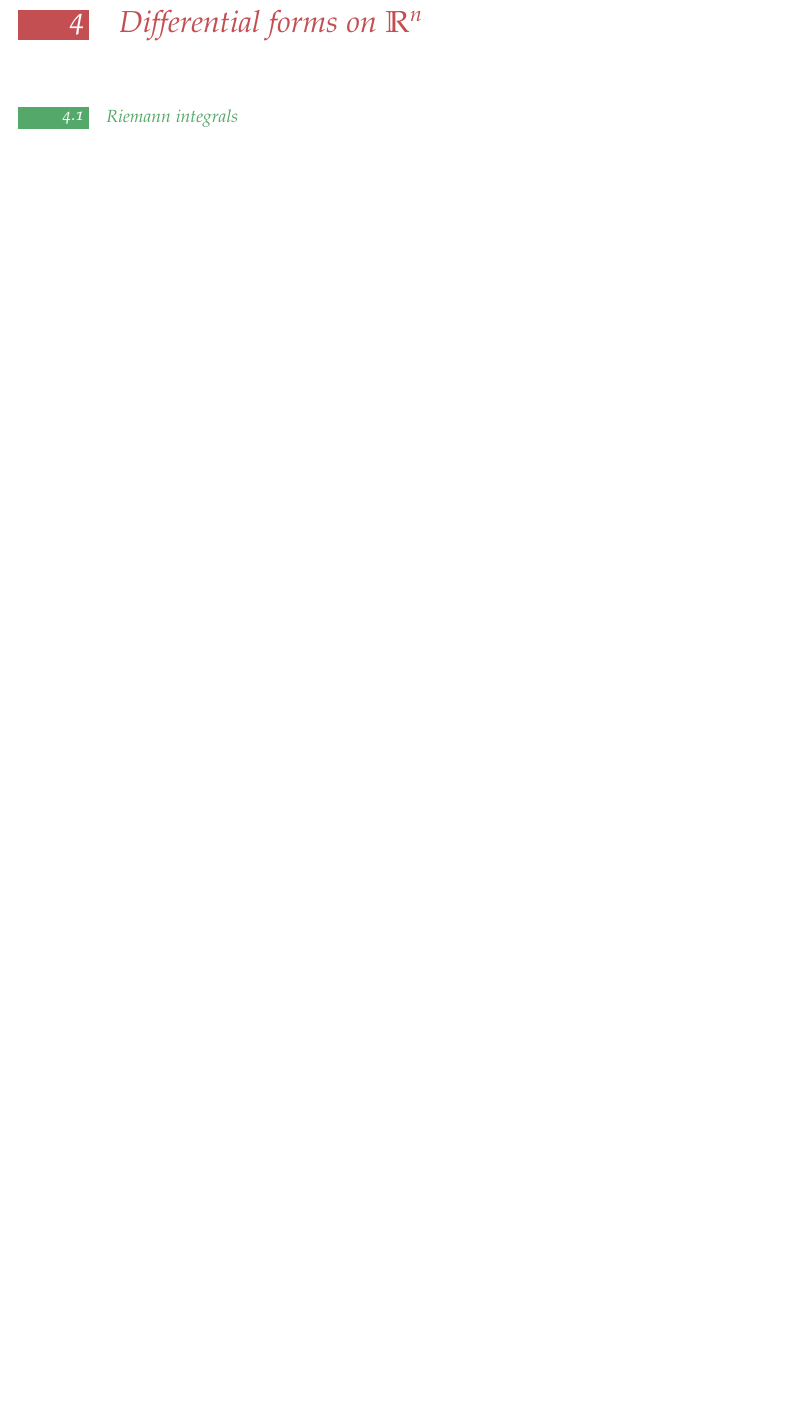
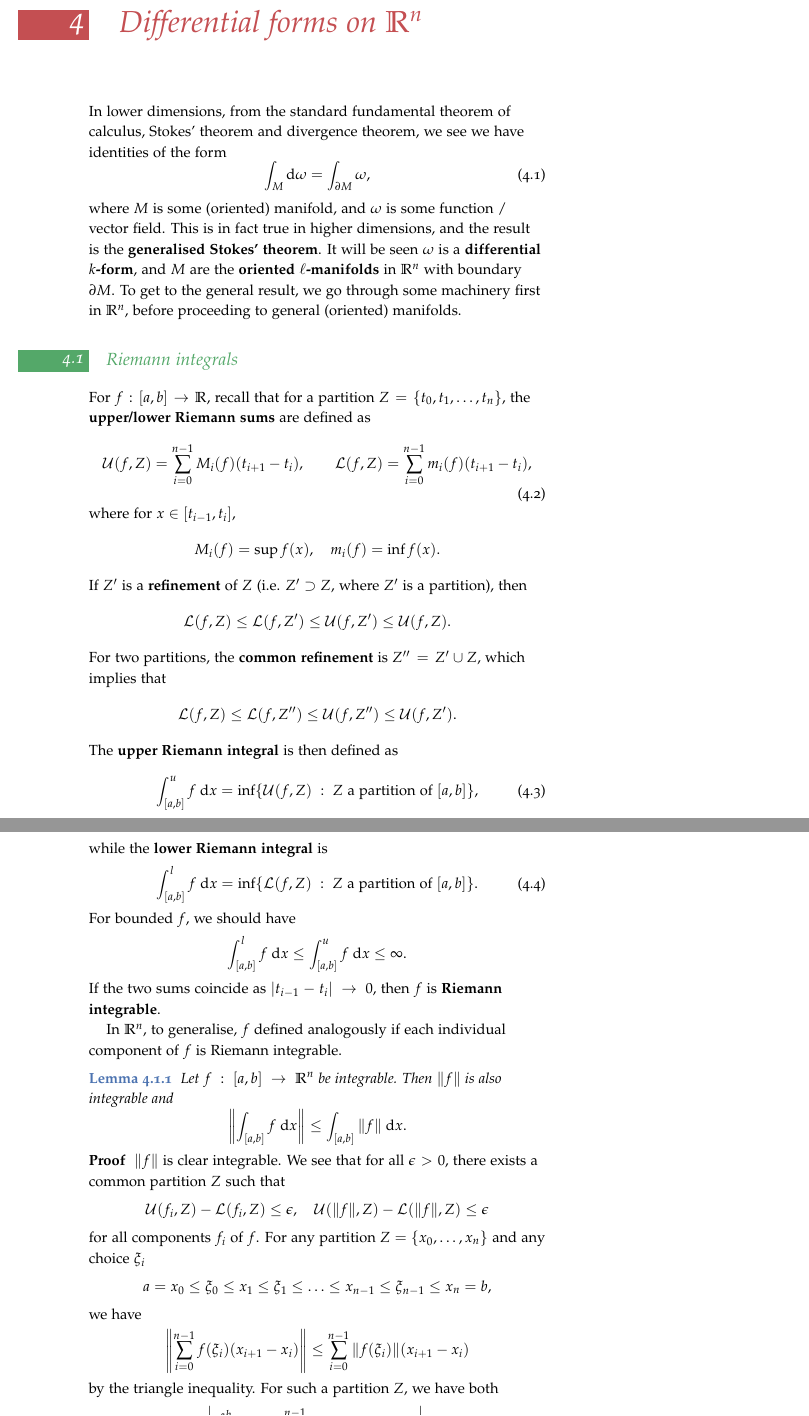
Before and after one commit to julianmak/academic-notes, a LaTeX book (UG_maths/src/Analysis.tex): part of page 26 of 27 before the commit and two parts of pages 28 and 29 of 31 after it, the two joined at a grey line, cut so that both start at the same text, the shorter picture padded with empty space. The pictures show the PDF file UG_maths/Analysis.pdf that the author committed with the source.

Commit message:
adding to analysis

```diff
--- a/UG_maths/src/Analysis.tex
+++ b/UG_maths/src/Analysis.tex
@@ -1885,3 +1885,72 @@ proceeding to general (oriented) manifolds.
 
 \section{Riemann integrals}
 
+For $f: [a,b] \to \mathbb{R}$, recall that for a partition $Z = \{t_0, t_1,
+\ldots, t_n\}$, the \textbf{upper/lower Riemann sums} are defined as
+\begin{equation}
+  \mathcal{U}(f, Z) = \sum_{i=0}^{n-1} M_i(f)(t_{i+1}-t_i), \qquad \mathcal{L}(f, Z) = \sum_{i=0}^{n-1} m_i(f)(t_{i+1}-t_i),
+\end{equation}
+where for $x \in [t_{i-1}, t_i]$,
+\begin{equation*}
+  M_i(f) = \sup f(x), \quad m_i(f) = \inf f(x).
+\end{equation*}
+If $Z'$ is a \textbf{refinement} of $Z$ (i.e. $Z' \supset Z$, where $Z'$ is a
+partition), then
+\begin{equation*}
+  \mathcal{L}(f, Z) \leq \mathcal{L}(f, Z') \leq \mathcal{U}(f, Z') \leq \mathcal{U}(f, Z).
+\end{equation*}
+For two partitions, the \textbf{common refinement} is $Z'' = Z' \cup Z$, which
+implies that
+\begin{equation*}
+  \mathcal{L}(f, Z) \leq \mathcal{L}(f, Z'') \leq \mathcal{U}(f, Z'') \leq \mathcal{U}(f, Z').
+\end{equation*}
+The \textbf{upper Riemann integral} is then defined as
+\begin{equation}
+  \int_{[a,b]}^u f\; \mathrm{d}x = \inf \{\mathcal{U}(f, Z)\ :\ Z\ \textnormal{a partition of } [a,b]\},
+\end{equation}
+while the \textbf{lower Riemann integral} is
+\begin{equation}
+  \int_{[a,b]}^l f\; \mathrm{d}x = \inf \{\mathcal{L}(f, Z)\ :\ Z\ \textnormal{a partition of } [a,b]\}.
+\end{equation}
+For bounded $f$, we should have
+\begin{equation*}
+  \int_{[a,b]}^l f\; \mathrm{d}x \leq \int_{[a,b]}^u f\; \mathrm{d}x \leq \infty.
+\end{equation*}
+If the two sums coincide as $|t_{i-1} - t_i|\to 0$, then $f$ is \textbf{Riemann
+integrable}.
+
+In $\mathbb{R}^n$, to generalise, $f$ defined analogously if each individual
+component of $f$ is Riemann integrable.
+
+\begin{lemma}
+  Let $f : [a,b] \to \mathbb{R}^n$ be integrable. Then $\|f\|$ is also integrable and
+  \begin{equation*}
+    \left\| \int_{[a,b]} f\; \mathrm{d}x \right\| \leq \int_{[a,b]} \|f\|\; \mathrm{d}x.
+  \end{equation*}
+\end{lemma}
+
+\begin{proof}
+  $\|f\|$ is clear integrable. We see that for all $\epsilon>0$, there exists a
+  common partition $Z$ such that
+  \begin{equation*}
+    \mathcal{U}(f_i, Z) - \mathcal{L}(f_i, Z) \leq \epsilon, \quad \mathcal{U}(\|f\|, Z) - \mathcal{L}(\|f\|, Z) \leq \epsilon
+  \end{equation*}
+  for all components $f_i$ of $f$. For any partition $Z = \{x_0, \ldots, x_n\}$
+  and any choice $\xi_i$
+  \begin{equation*}
+    a = x_0 \leq \xi_0 \leq x_1 \leq \xi_1 \leq \ldots \leq x_{n-1} \leq \xi_{n-1} \leq x_n = b,
+  \end{equation*}
+  we have
+  \begin{equation*}
+    \left\|\sum_{i=0}^{n-1} f(\xi_i)(x_{i+1} - x_i) \right\| \leq \sum_{i=0}^{n-1} \|f(\xi_i)\|(x_{i+1} - x_i)
+  \end{equation*}
+  by the triangle inequality. For such a partition $Z$, we have both
+  \begin{align*}
+    \left| \int_a^b f_i\; \mathrm{d}x - \sum_{k=0}^{n-1} f_i(\xi_k)(x_{k+1} - x_k)\right| &\leq \epsilon,\\
+    \left| \int_a^b \|f\|\; \mathrm{d}x - \sum_{k=0}^{n-1} \|f(\xi_k)\|(x_{k+1} - x_k)\right| &\leq \epsilon,
+  \end{align*}
+  which implies that, considering each component,
+  \begin{equation*}
+    \left\| \int_a^b f\; \mathrm{d}x - \sum_{k=0}^{n-1} f(\xi_k)(x_{k+1} - x_k) \right\| \leq \sqrt{n\epsilon^2} = \sqrt{n} \epsilon.
+  \end{equation*}
+  Then,
```
Also changed, not shown: UG_maths/Analysis.pdf, UG_maths/Complex_analysis.pdf, UG_maths/src/Analysis.tex (27 more changed lines).
